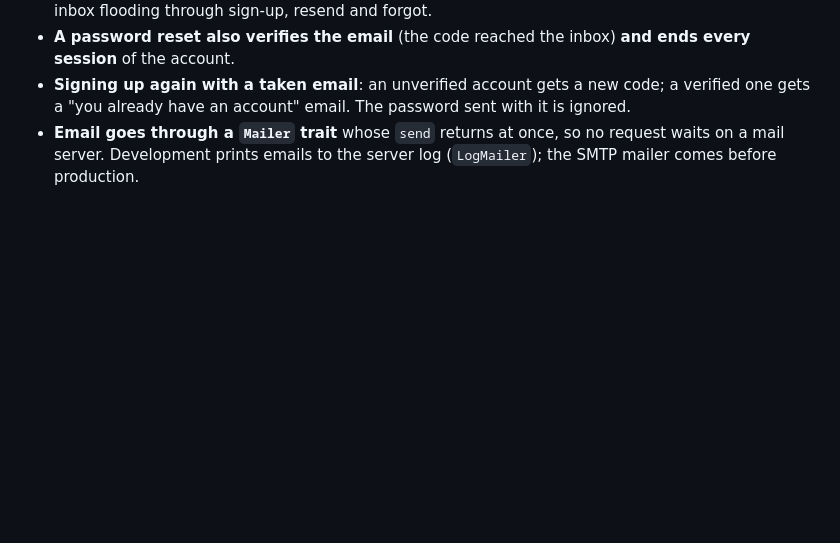
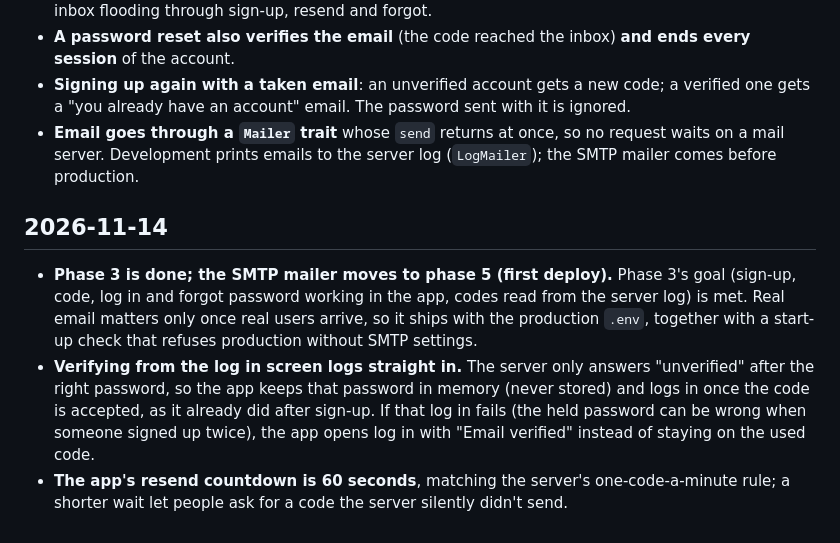
Before and after one commit to devdoesgit/SolaCliq---By-MarkCliq, a Markdown page: docs/decisions.md, the part around the change. Rendered like a GitHub page; blank space fills up the shorter version.

```diff
--- a/docs/decisions.md
+++ b/docs/decisions.md
@@ -331,3 +331,21 @@ Change a decision by adding a new line, not by editing an old one.
 - **Email goes through a `Mailer` trait** whose `send` returns at once,
   so no request waits on a mail server. Development prints emails to the
   server log (`LogMailer`); the SMTP mailer comes before production.
+
+## 2026-11-14
+
+- **Phase 3 is done; the SMTP mailer moves to phase 5 (first deploy).**
+  Phase 3's goal (sign-up, code, log in and forgot password working in
+  the app, codes read from the server log) is met. Real email matters
+  only once real users arrive, so it ships with the production `.env`,
+  together with a start-up check that refuses production without SMTP
+  settings.
+- **Verifying from the log in screen logs straight in.** The server only
+  answers "unverified" after the right password, so the app keeps that
+  password in memory (never stored) and logs in once the code is
+  accepted, as it already did after sign-up. If that log in fails (the
+  held password can be wrong when someone signed up twice), the app opens
+  log in with "Email verified" instead of staying on the used code.
+- **The app's resend countdown is 60 seconds**, matching the server's
+  one-code-a-minute rule; a shorter wait let people ask for a code the
+  server silently didn't send.
```
Also changed, not shown: docs/backend-phases.md (+15 -5 lines).
